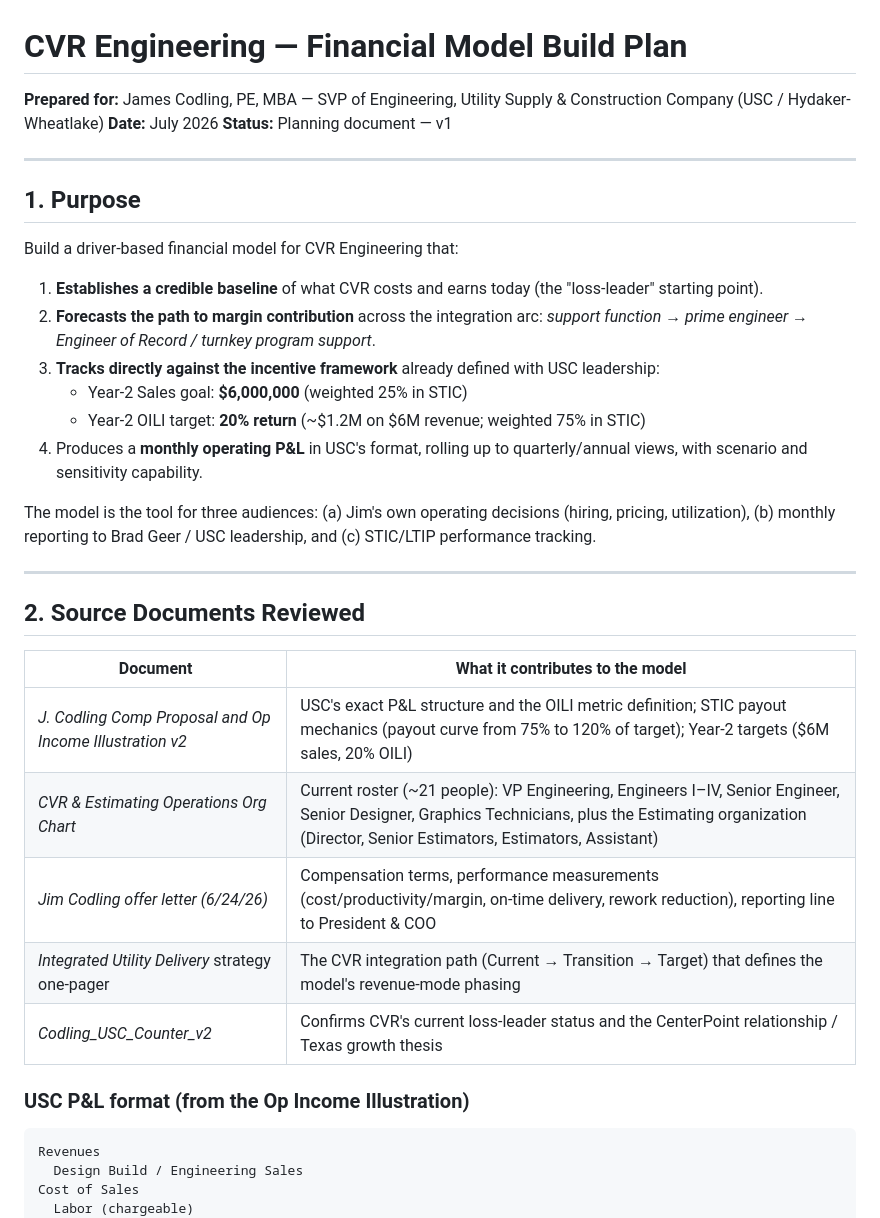
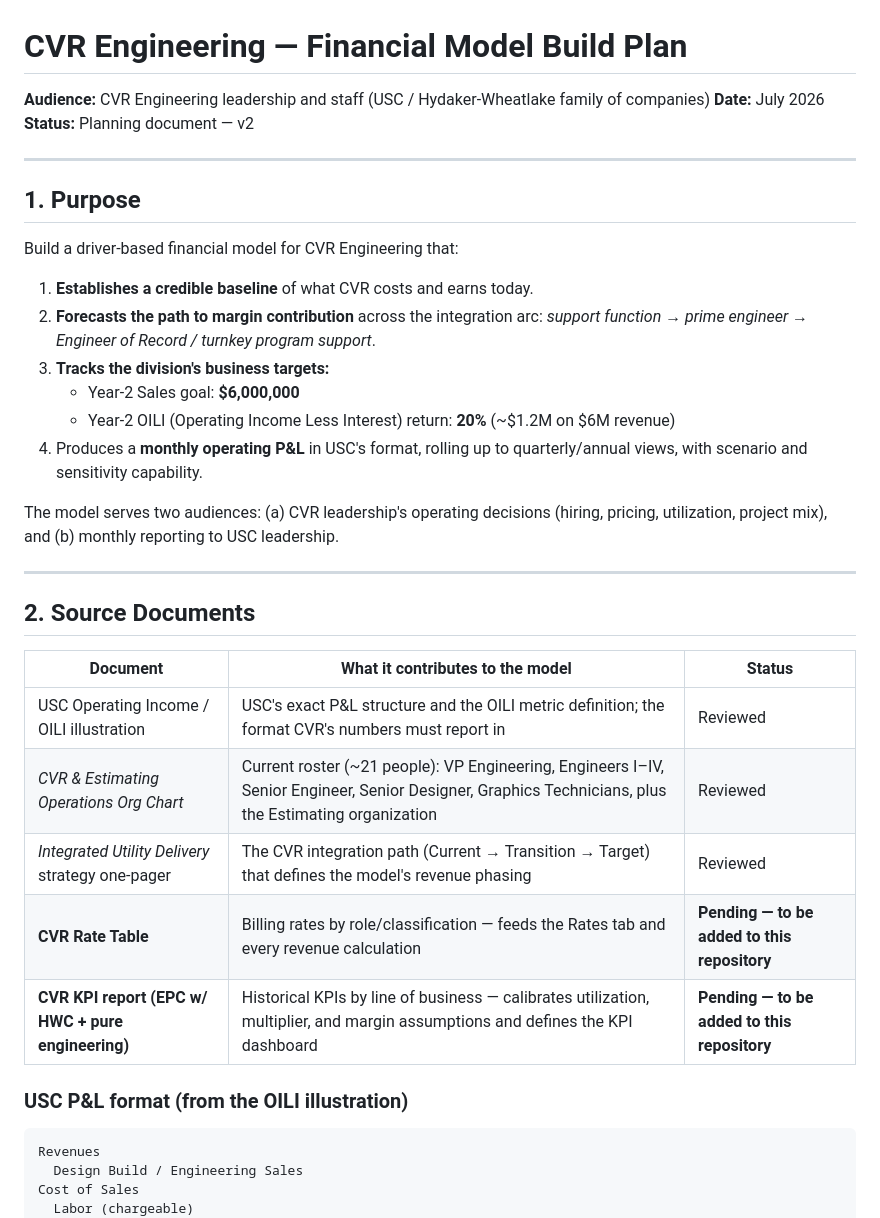
Before and after one commit to codlingjim-debug/CVR---Financial, a Markdown page: FINANCIAL_MODEL_PLAN.md, the part around one of its changes. Drawn GitHub-style.

````diff
--- a/FINANCIAL_MODEL_PLAN.md
+++ b/FINANCIAL_MODEL_PLAN.md
@@ -1,8 +1,8 @@
 # CVR Engineering — Financial Model Build Plan
 
-**Prepared for:** James Codling, PE, MBA — SVP of Engineering, Utility Supply & Construction Company (USC / Hydaker-Wheatlake)
+**Audience:** CVR Engineering leadership and staff (USC / Hydaker-Wheatlake family of companies)
 **Date:** July 2026
-**Status:** Planning document — v1
+**Status:** Planning document — v2
 
 ---
 
@@ -10,28 +10,28 @@
 
 Build a driver-based financial model for CVR Engineering that:
 
-1. **Establishes a credible baseline** of what CVR costs and earns today (the "loss-leader" starting point).
+1. **Establishes a credible baseline** of what CVR costs and earns today.
 2. **Forecasts the path to margin contribution** across the integration arc: *support function → prime engineer → Engineer of Record / turnkey program support*.
-3. **Tracks directly against the incentive framework** already defined with USC leadership:
-   - Year-2 Sales goal: **$6,000,000** (weighted 25% in STIC)
-   - Year-2 OILI target: **20% return** (~$1.2M on $6M revenue; weighted 75% in STIC)
+3. **Tracks the division's business targets:**
+   - Year-2 Sales goal: **$6,000,000**
+   - Year-2 OILI (Operating Income Less Interest) return: **20%** (~$1.2M on $6M revenue)
 4. Produces a **monthly operating P&L** in USC's format, rolling up to quarterly/annual views, with scenario and sensitivity capability.
 
-The model is the tool for three audiences: (a) Jim's own operating decisions (hiring, pricing, utilization), (b) monthly reporting to Brad Geer / USC leadership, and (c) STIC/LTIP performance tracking.
+The model serves two audiences: (a) CVR leadership's operating decisions (hiring, pricing, utilization, project mix), and (b) monthly reporting to USC leadership.
 
 ---
 
-## 2. Source Documents Reviewed
+## 2. Source Documents
 
-| Document | What it contributes to the model |
-|---|---|
-| *J. Codling Comp Proposal and Op Income Illustration v2* | USC's exact P&L structure and the OILI metric definition; STIC payout mechanics (payout curve from 75% to 120% of target); Year-2 targets ($6M sales, 20% OILI) |
-| *CVR & Estimating Operations Org Chart* | Current roster (~21 people): VP Engineering, Engineers I–IV, Senior Engineer, Senior Designer, Graphics Technicians, plus the Estimating organization (Director, Senior Estimators, Estimators, Assistant) |
-| *Jim Codling offer letter (6/24/26)* | Compensation terms, performance measurements (cost/productivity/margin, on-time delivery, rework reduction), reporting line to President & COO |
-| *Integrated Utility Delivery* strategy one-pager | The CVR integration path (Current → Transition → Target) that defines the model's revenue-mode phasing |
-| *Codling_USC_Counter_v2* | Confirms CVR's current loss-leader status and the CenterPoint relationship / Texas growth thesis |
+| Document | What it contributes to the model | Status |
+|---|---|---|
+| USC Operating Income / OILI illustration | USC's exact P&L structure and the OILI metric definition; the format CVR's numbers must report in | Reviewed |
+| *CVR & Estimating Operations Org Chart* | Current roster (~21 people): VP Engineering, Engineers I–IV, Senior Engineer, Senior Designer, Graphics Technicians, plus the Estimating organization | Reviewed |
+| *Integrated Utility Delivery* strategy one-pager | The CVR integration path (Current → Transition → Target) that defines the model's revenue phasing | Reviewed |
+| **CVR Rate Table** | Billing rates by role/classification — feeds the Rates tab and every revenue calculation | **Pending — to be added to this repository** |
+| **CVR KPI report (EPC w/ HWC + pure engineering)** | Historical KPIs by line of business — calibrates utilization, multiplier, and margin assumptions and defines the KPI dashboard | **Pending — to be added to this repository** |
 
-### USC P&L format (from the Op Income Illustration)
+### USC P&L format (from the OILI illustration)
 
 ```
 Revenues
````
Also changed, not shown: other parts of FINANCIAL_MODEL_PLAN.md (+55 -47 lines).
